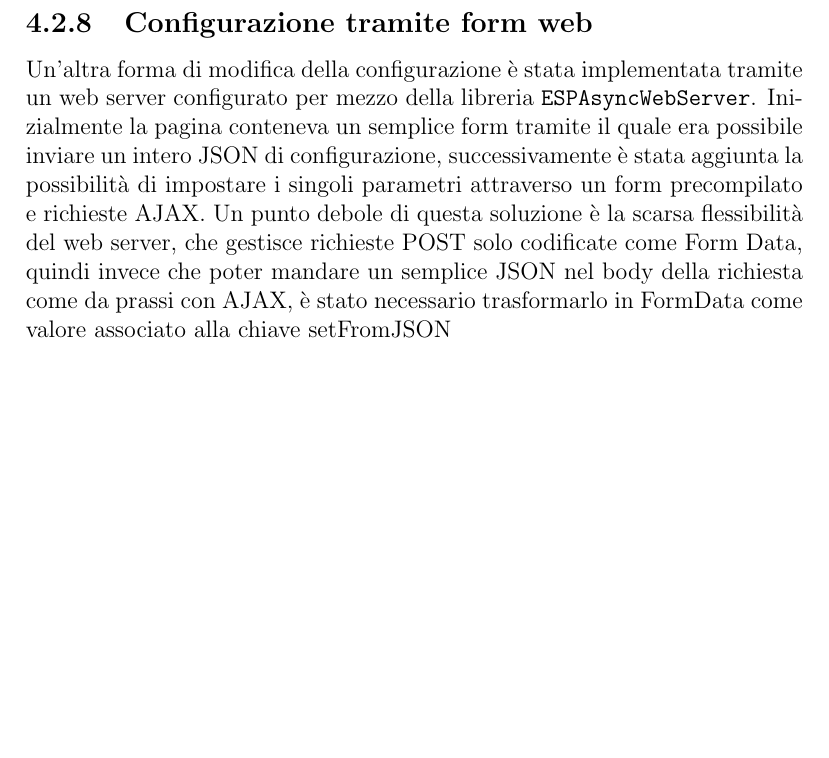
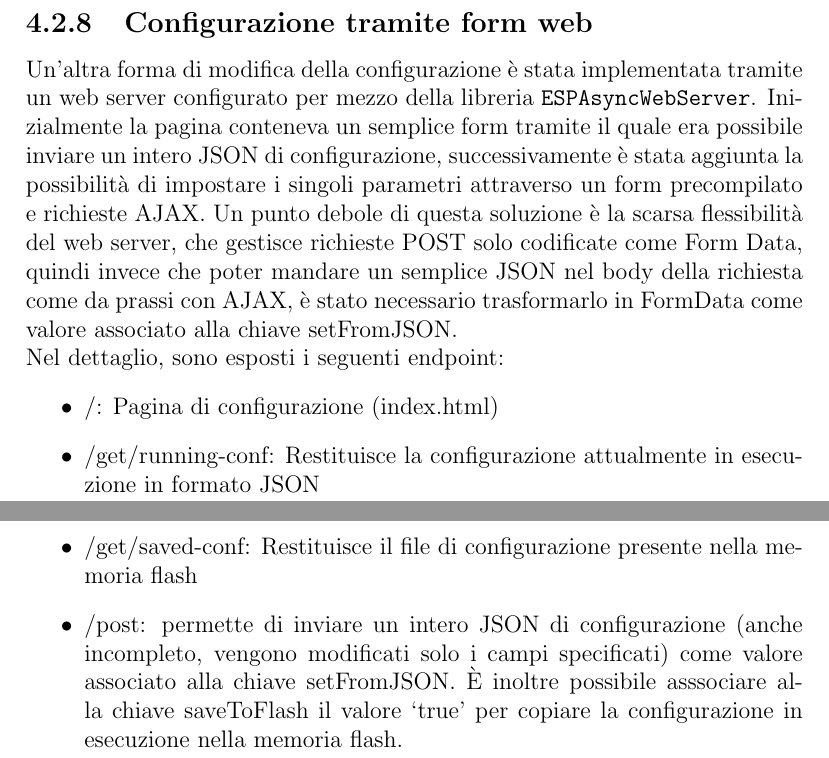
Before and after one commit to busolind/Tirocinio-Phys-Busolin, a LaTeX document (Tesi/Tesi.tex): part of page 10 of 13 before the commit and two parts of pages 10 and 11 of 14 after it, the two joined at a grey line, cut so that both start at the same text, the shorter picture padded with empty space. Compiled offline with pdfLaTeX.

Commit message:
Dettagli aggiuntivi su webserver

```diff
--- a/Tesi/Tesi.tex
+++ b/Tesi/Tesi.tex
@@ -284,7 +284,16 @@ Un'altra forma di modifica della configurazione è stata implementata tramite un
 di configurazione, successivamente è stata aggiunta la possibilità di impostare i singoli parametri attraverso un form precompilato
 e richieste AJAX. Un punto debole di questa soluzione è la scarsa flessibilità del web server, che gestisce richieste POST solo codificate
 come Form Data, quindi invece che poter mandare un semplice JSON nel body della richiesta come da prassi con AJAX, è stato necessario
-trasformarlo in FormData come valore associato alla chiave setFromJSON
+trasformarlo in FormData come valore associato alla chiave setFromJSON.\\
+Nel dettaglio, sono esposti i seguenti endpoint:
+\begin{itemize}
+  \item /: Pagina di configurazione (index.html)
+  \item /get/running-conf: Restituisce la configurazione attualmente in esecuzione in formato JSON
+  \item /get/saved-conf: Restituisce il file di configurazione presente nella memoria flash
+  \item /post: permette di inviare un intero JSON di configurazione (anche incompleto, vengono modificati solo i campi specificati) come
+              valore associato alla chiave setFromJSON. È inoltre possibile asssociare alla chiave saveToFlash il valore `true' per copiare
+              la configurazione in esecuzione nella memoria flash.
+\end{itemize}
 %%%%%% Da rivedere
 
 \chapter{Conclusioni}
```
Also changed, not shown: Tesi/Tesi.pdf.
